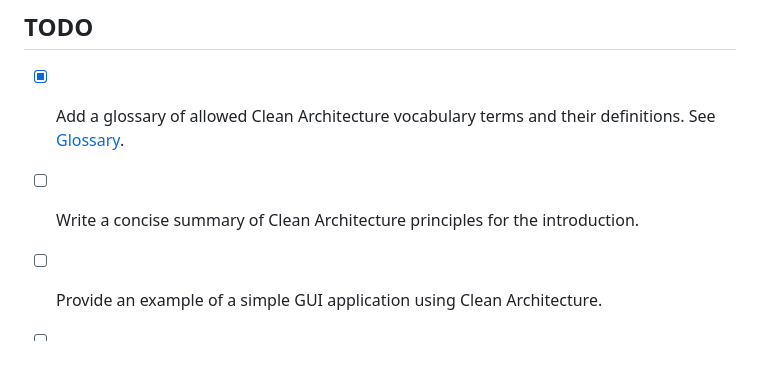
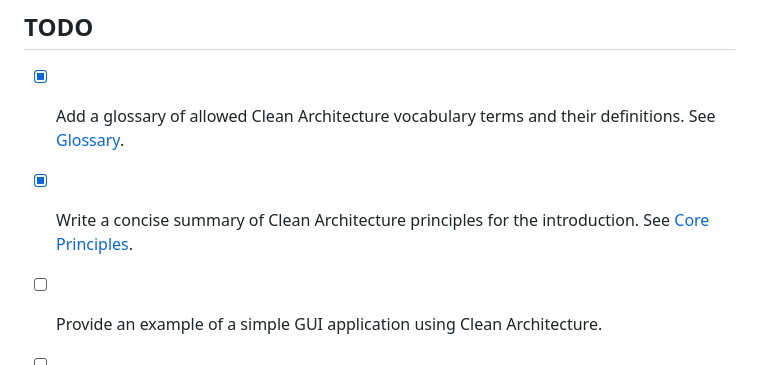
Before and after one commit to CJHwong/py-clean-architecture-examples, a Markdown page: README.md, the part around the change. Rendered like a GitHub page.

Commit message:
feat: update README and add core principles documentation for Clean Architecture

```diff
--- a/README.md
+++ b/README.md
@@ -101,6 +101,6 @@ Each example is self-contained and includes a `README.md` with setup and usage i
 ## TODO
 
 - [x] Add a glossary of allowed Clean Architecture vocabulary terms and their definitions. See [Glossary](./doc/glossary.md).
-- [ ] Write a concise summary of Clean Architecture principles for the introduction.
+- [x] Write a concise summary of Clean Architecture principles for the introduction. See [Core Principles](./doc/principles.md).
 - [ ] Provide an example of a simple GUI application using Clean Architecture.
 - [ ] Add more advanced examples (e.g., microservices, event-driven, or async patterns).
```
Also changed, not shown: doc/principles.md (added, +47 -0 lines), doc/principles.zh-TW.md (added, +47 -0 lines).
